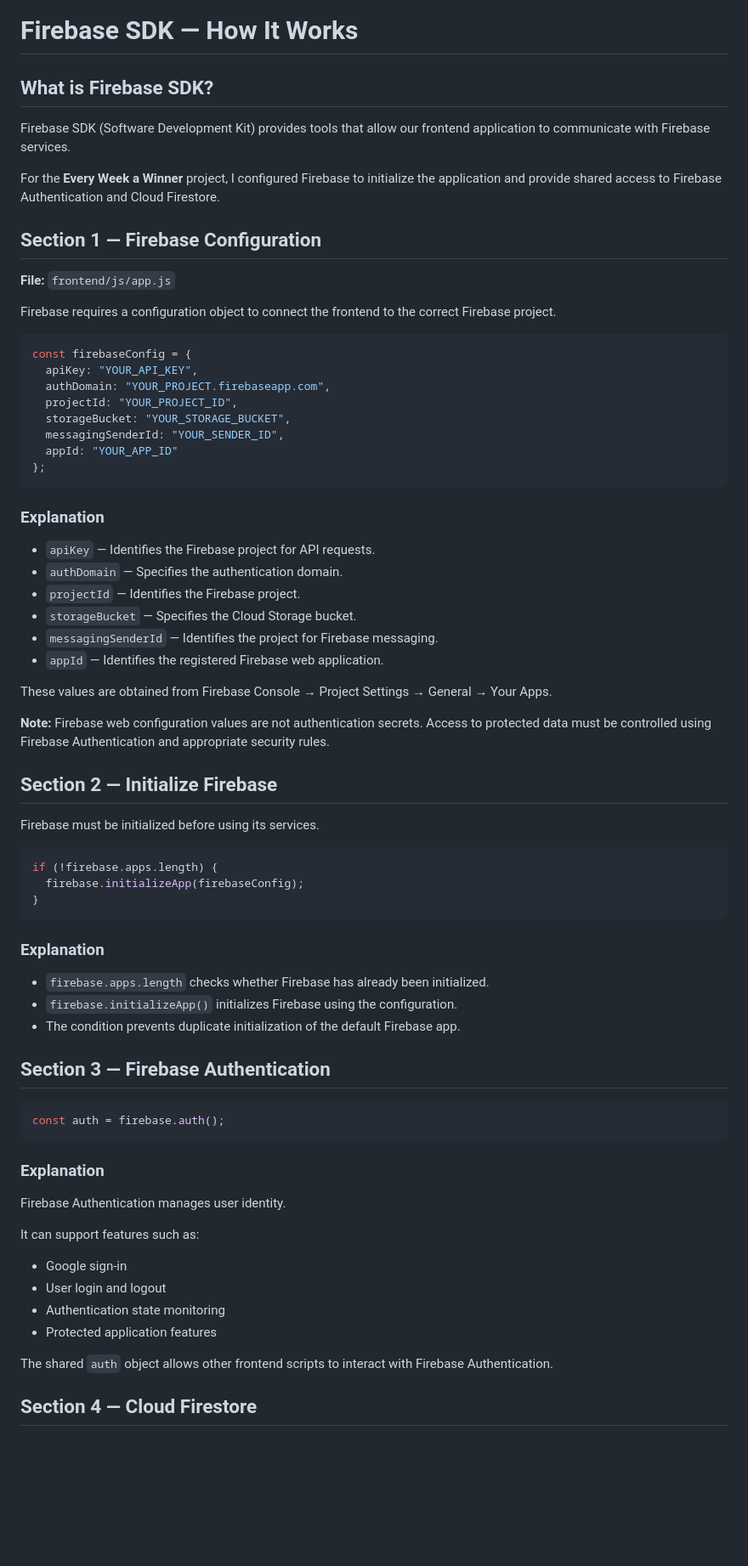
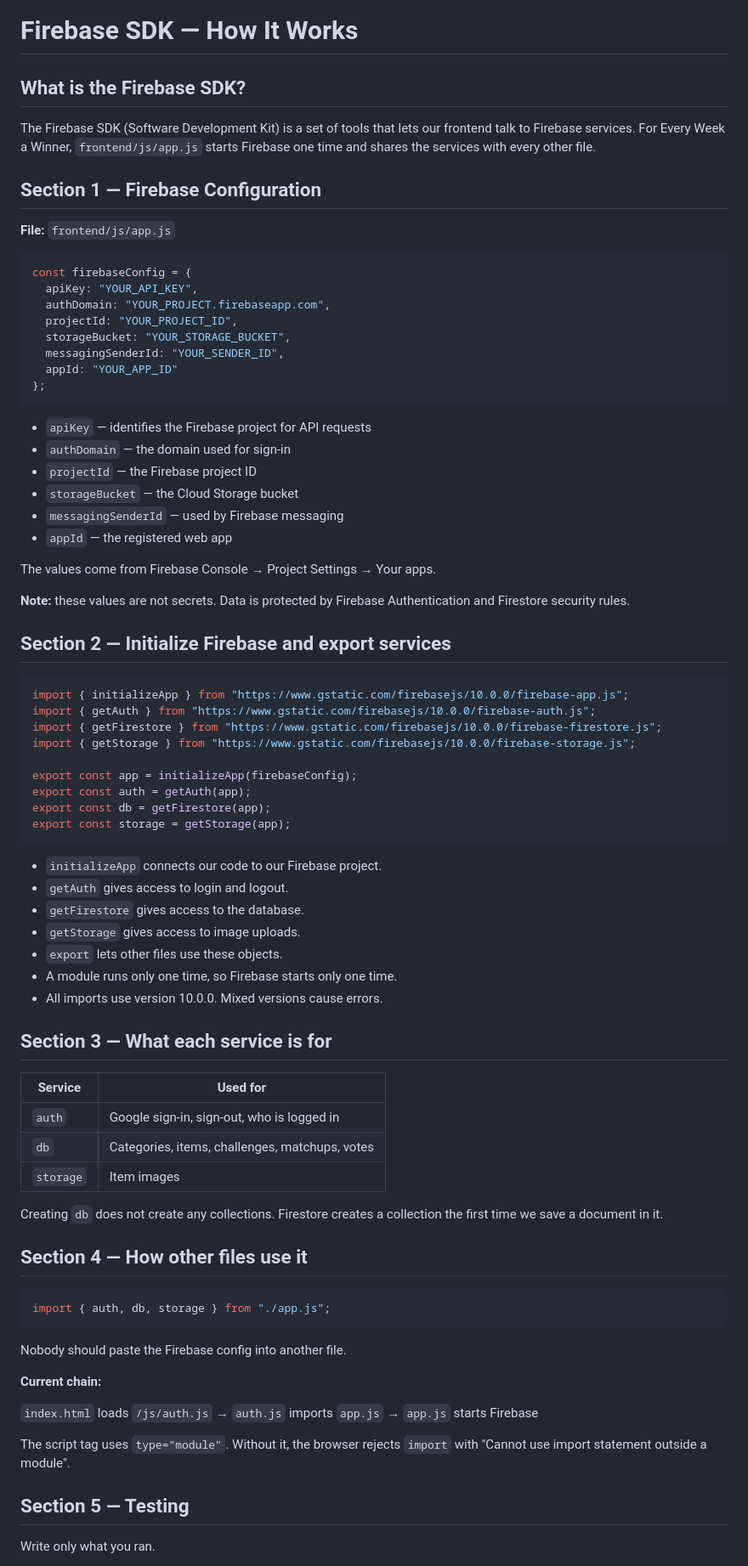
Before and after one commit to Sam10278/Weekly-Winner-, a Markdown page: Update-LearningTime/firebase-sdk.md, the part around one of its changes. Shown at 85% size. GitHub-like rendering; blank space fills up the shorter version.

Commit message:
update firebase sdk html learning doc

````diff
--- a/Update-LearningTime/firebase-sdk.md
+++ b/Update-LearningTime/firebase-sdk.md
@@ -1,16 +1,15 @@
 # Firebase SDK — How It Works
 
-## What is Firebase SDK?
+## What is the Firebase SDK?
 
-Firebase SDK (Software Development Kit) provides tools that allow our frontend application to communicate with Firebase services.
-
-For the **Every Week a Winner** project, I configured Firebase to initialize the application and provide shared access to Firebase Authentication and Cloud Firestore.
+The Firebase SDK (Software Development Kit) is a set of tools that lets
+our frontend talk to Firebase services. For Every Week a Winner,
+`frontend/js/app.js` starts Firebase one time and shares the services
+with every other file.
 
 ## Section 1 — Firebase Configuration
 
 **File:** `frontend/js/app.js`
-
-Firebase requires a configuration object to connect the frontend to the correct Firebase project.
 
 ```javascript
 const firebaseConfig = {
@@ -23,53 +22,67 @@ const firebaseConfig = {
 };
 ```
 
-### Explanation
+- `apiKey` — identifies the Firebase project for API requests
+- `authDomain` — the domain used for sign-in
+- `projectId` — the Firebase project ID
+- `storageBucket` — the Cloud Storage bucket
+- `messagingSenderId` — used by Firebase messaging
+- `appId` — the registered web app
 
-- `apiKey` — Identifies the Firebase project for API requests.
-- `authDomain` — Specifies the authentication domain.
-- `projectId` — Identifies the Firebase project.
-- `storageBucket` — Specifies the Cloud Storage bucket.
-- `messagingSenderId` — Identifies the project for Firebase messaging.
-- `appId` — Identifies the registered Firebase web application.
+The values come from Firebase Console → Project Settings → Your apps.
 
-These values are obtained from Firebase Console → Project Settings → General → Your Apps.
+**Note:** these values are not secrets. Data is protected by
+Firebase Authentication and Firestore security rules.
 
-**Note:** Firebase web configuration values are not authentication secrets. Access to protected data must be controlled using Firebase Authentication and appropriate security rules.
-
-## Section 2 — Initialize Firebase
-
-Firebase must be initialized before using its services.
+## Section 2 — Initialize Firebase and export services
 
 ```javascript
-if (!firebase.apps.length) {
-  firebase.initializeApp(firebaseConfig);
-}
+import { initializeApp } from "https://www.gstatic.com/firebasejs/10.0.0/firebase-app.js";
+import { getAuth } from "https://www.gstatic.com/firebasejs/10.0.0/firebase-auth.js";
+import { getFirestore } from "https://www.gstatic.com/firebasejs/10.0.0/firebase-firestore.js";
+import { getStorage } from "https://www.gstatic.com/firebasejs/10.0.0/firebase-storage.js";
+
+export const app = initializeApp(firebaseConfig);
+export const auth = getAuth(app);
+export const db = getFirestore(app);
+export const storage = getStorage(app);
 ```
 
-### Explanation
+- `initializeApp` connects our code to our Firebase project.
+- `getAuth` gives access to login and logout.
+- `getFirestore` gives access to the database.
+- `getStorage` gives access to image uploads.
+- `export` lets other files use these objects.
+- A module runs only one time, so Firebase starts only one time.
+- All imports use version 10.0.0. Mixed versions cause errors.
 
-- `firebase.apps.length` checks whether Firebase has already been initialized.
-- `firebase.initializeApp()` initializes Firebase using the configuration.
-- The condition prevents duplicate initialization of the default Firebase app.
+## Section 3 — What each service is for
 
-## Section 3 — Firebase Authentication
+| Service | Used for |
+|---|---|
+| `auth` | Google sign-in, sign-out, who is logged in |
+| `db` | Categories, items, challenges, matchups, votes |
+| `storage` | Item images |
+
+Creating `db` does not create any collections. Firestore creates a
+collection the first time we save a document in it.
+
+## Section 4 — How other files use it
 
 ```javascript
-const auth = firebase.auth();
+import { auth, db, storage } from "./app.js";
 ```
 
-### Explanation
+Nobody should paste the Firebase config into another file.
 
-Firebase Authentication manages user identity.
+**Current chain:**
 
-It can support features such as:
+`index.html` loads `/js/auth.js` → `auth.js` imports `app.js` → `app.js` starts Firebase
 
-- Google sign-in
-- User login and logout
-- Authentication state monitoring
-- Protected application features
+The script tag uses `type="module"`. Without it, the browser
+rejects `import` with "Cannot use import statement outside a module".
 
-The shared `auth` object allows other frontend scripts to interact with Firebase Authentication.
+## Section 5 — Testing
 
-## Section 4 — Cloud Firestore
+Write only what you ran.
 
````
Also changed, not shown: other parts of Update-LearningTime/firebase-sdk.md (+7 -115 lines).
